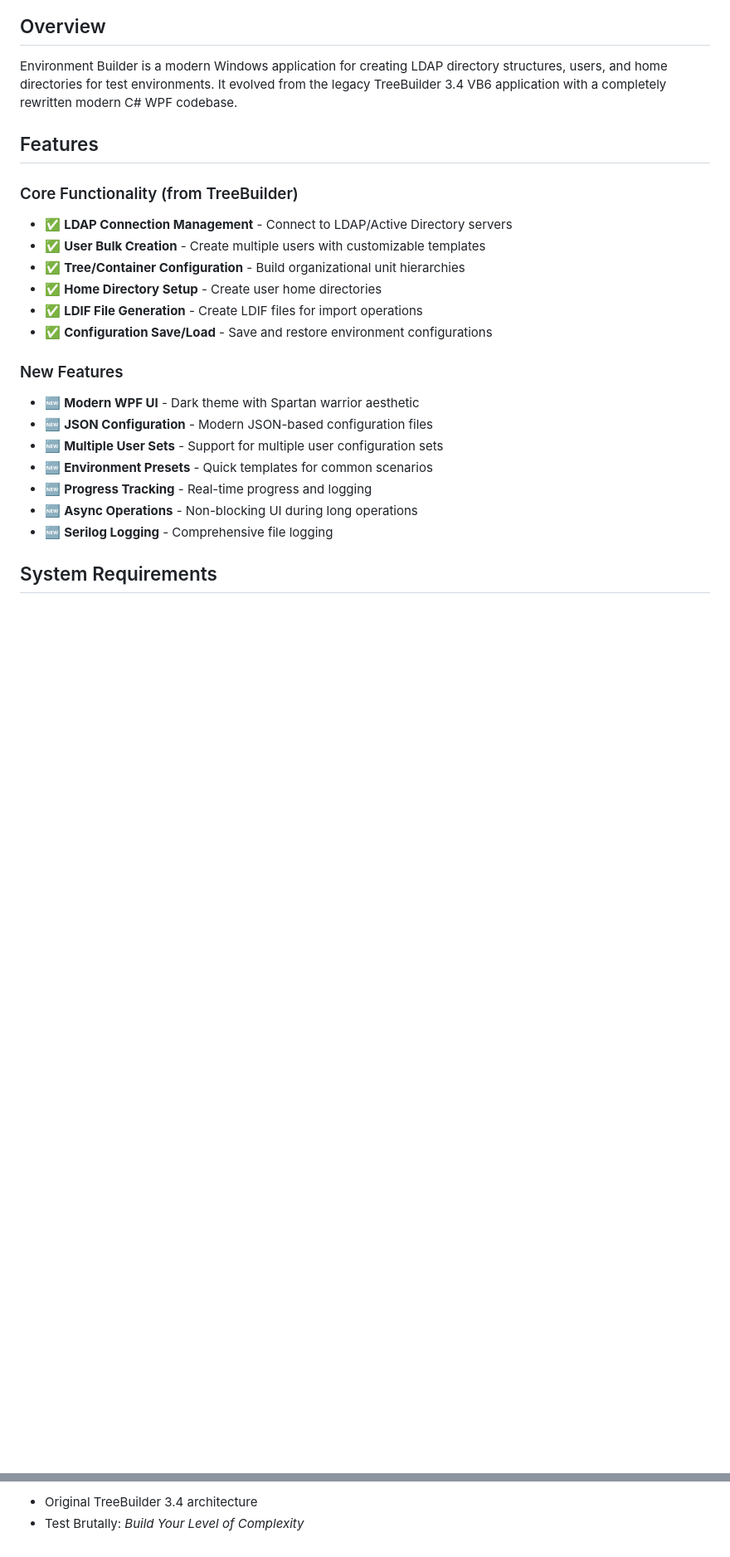
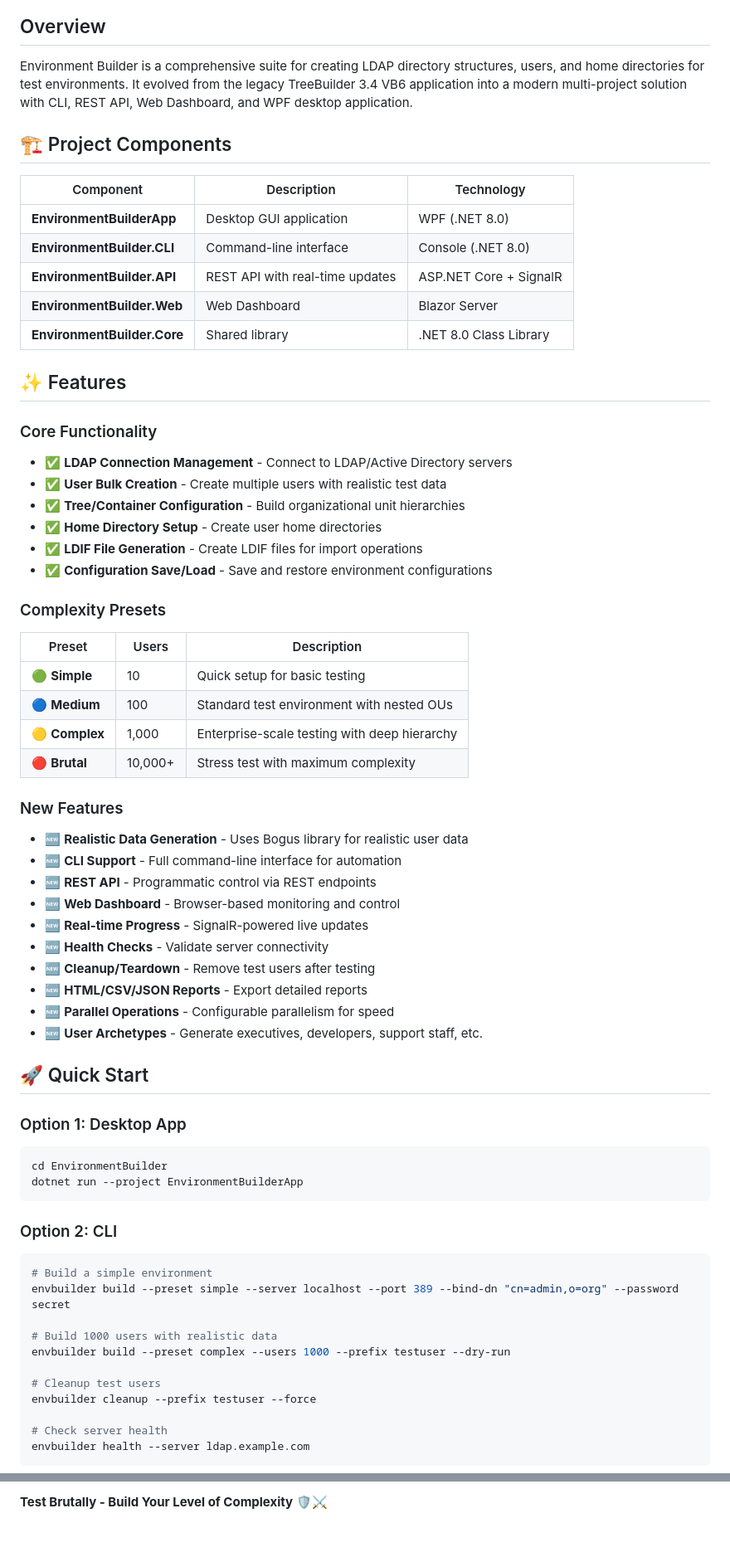
Before and after one commit to devildog5x5/TestEnvironmentBuilder, a Markdown page: EnvironmentBuilder/README.md, 2 parts joined by grey strips. Shown: that part at 83% size. Rendered like a GitHub page; blank space fills up the shorter version.

````diff
--- a/EnvironmentBuilder/README.md
+++ b/EnvironmentBuilder/README.md
@@ -8,26 +6,68 @@
 
 ## Overview
 
-Environment Builder is a modern Windows application for creating LDAP directory structures, users, and home directories for test environments. It evolved from the legacy TreeBuilder 3.4 VB6 application with a completely rewritten modern C# WPF codebase.
+Environment Builder is a comprehensive suite for creating LDAP directory structures, users, and home directories for test environments. It evolved from the legacy TreeBuilder 3.4 VB6 application into a modern multi-project solution with CLI, REST API, Web Dashboard, and WPF desktop application.
 
-## Features
+## 🏗️ Project Components
 
-### Core Functionality (from TreeBuilder)
+| Component | Description | Technology |
+|-----------|-------------|------------|
+| **EnvironmentBuilderApp** | Desktop GUI application | WPF (.NET 8.0) |
+| **EnvironmentBuilder.CLI** | Command-line interface | Console (.NET 8.0) |
+| **EnvironmentBuilder.API** | REST API with real-time updates | ASP.NET Core + SignalR |
+| **EnvironmentBuilder.Web** | Web Dashboard | Blazor Server |
+| **EnvironmentBuilder.Core** | Shared library | .NET 8.0 Class Library |
+
+## ✨ Features
+
+### Core Functionality
 - ✅ **LDAP Connection Management** - Connect to LDAP/Active Directory servers
-- ✅ **User Bulk Creation** - Create multiple users with customizable templates
+- ✅ **User Bulk Creation** - Create multiple users with realistic test data
 - ✅ **Tree/Container Configuration** - Build organizational unit hierarchies
 - ✅ **Home Directory Setup** - Create user home directories
 - ✅ **LDIF File Generation** - Create LDIF files for import operations
 - ✅ **Configuration Save/Load** - Save and restore environment configurations
 
+### Complexity Presets
+| Preset | Users | Description |
+|--------|-------|-------------|
+| 🟢 **Simple** | 10 | Quick setup for basic testing |
+| 🔵 **Medium** | 100 | Standard test environment with nested OUs |
+| 🟡 **Complex** | 1,000 | Enterprise-scale testing with deep hierarchy |
+| 🔴 **Brutal** | 10,000+ | Stress test with maximum complexity |
+
 ### New Features
-- 🆕 **Modern WPF UI** - Dark theme with Spartan warrior aesthetic
-- 🆕 **JSON Configuration** - Modern JSON-based configuration files
-- 🆕 **Multiple User Sets** - Support for multiple user configuration sets
-- 🆕 **Environment Presets** - Quick templates for common scenarios
-- 🆕 **Progress Tracking** - Real-time progress and logging
-- 🆕 **Async Operations** - Non-blocking UI during long operations
-- 🆕 **Serilog Logging** - Comprehensive file logging
+- 🆕 **Realistic Data Generation** - Uses Bogus library for realistic user data
+- 🆕 **CLI Support** - Full command-line interface for automation
+- 🆕 **REST API** - Programmatic control via REST endpoints
+- 🆕 **Web Dashboard** - Browser-based monitoring and control
+- 🆕 **Real-time Progress** - SignalR-powered live updates
+- 🆕 **Health Checks** - Validate server connectivity
+- 🆕 **Cleanup/Teardown** - Remove test users after testing
+- 🆕 **HTML/CSV/JSON Reports** - Export detailed reports
+- 🆕 **Parallel Operations** - Configurable parallelism for speed
+- 🆕 **User Archetypes** - Generate executives, developers, support staff, etc.
 
-## System Requirements
+## 🚀 Quick Start
 
+### Option 1: Desktop App
+```powershell
+cd EnvironmentBuilder
+dotnet run --project EnvironmentBuilderApp
+```
+
+### Option 2: CLI
+```powershell
+# Build a simple environment
+envbuilder build --preset simple --server localhost --port 389 --bind-dn "cn=admin,o=org" --password secret
+
+# Build 1000 users with realistic data
+envbuilder build --preset complex --users 1000 --prefix testuser --dry-run
+
+# Cleanup test users
+envbuilder cleanup --prefix testuser --force
+
+# Check server health
+envbuilder health --server ldap.example.com
+```
+
@@ -154,3 +227,2 @@ Copyright © 2024 Robert Foster. All rights reserved.
 
-- Original TreeBuilder 3.4 architecture
-- Test Brutally: *Build Your Level of Complexity*
+**Test Brutally - Build Your Level of Complexity** 🛡️⚔️
````
Also changed, not shown: other parts of EnvironmentBuilder/README.md (+116 -85 lines).
